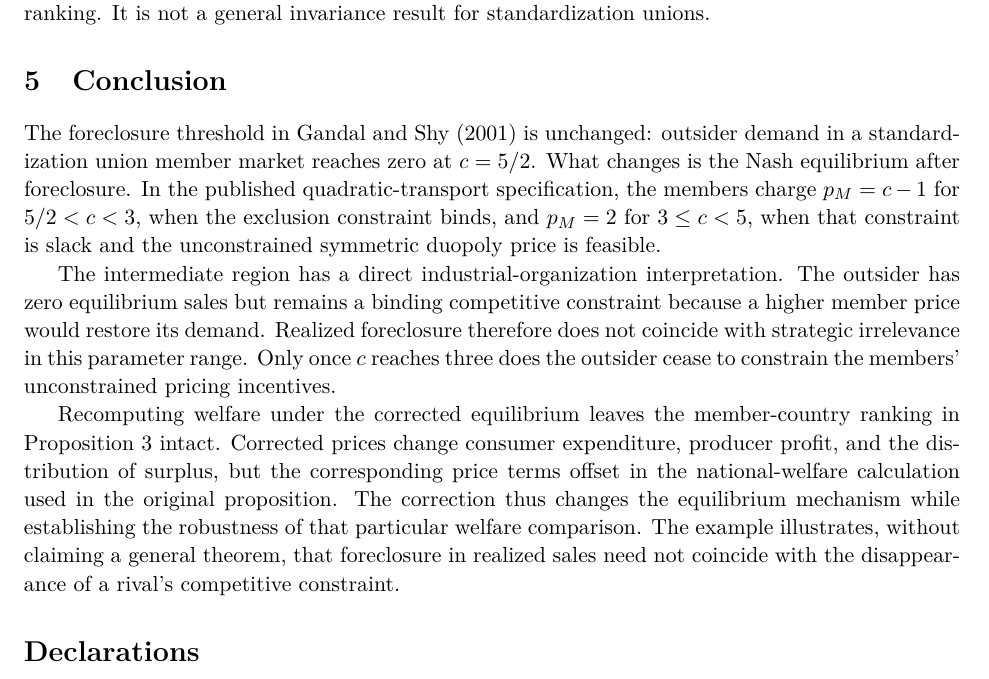
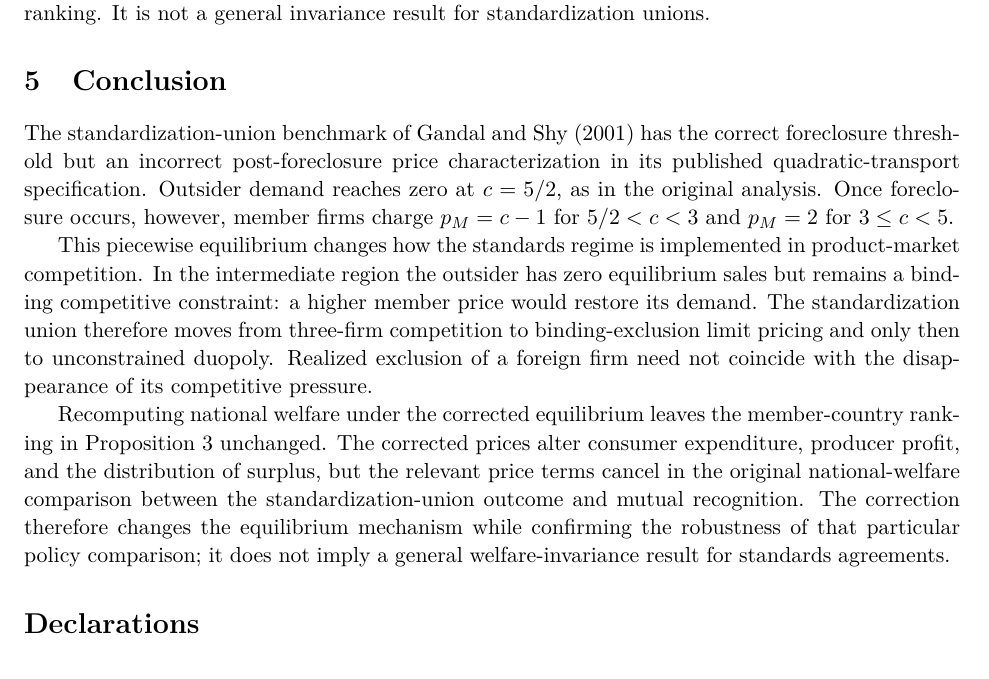
Before and after one commit to ryotamatsuki/gandal-shy-foreclosure-correction, a LaTeX paper (paper/main.tex, which reads paper/sections/05_conclusion.tex): part of page 7 of 8, cut so that both start at the same text. Compiled offline with pdfLaTeX.

Commit message:
Stage 13R: align conclusion with international-economics framing

```diff
--- a/paper/sections/05_conclusion.tex
+++ b/paper/sections/05_conclusion.tex
@@ -1,7 +1,7 @@
 \section{Conclusion}\label{sec:conclusion}
 
-The foreclosure threshold in Gandal and Shy (2001) is unchanged: outsider demand in a standardization union member market reaches zero at $c=5/2$. What changes is the Nash equilibrium after foreclosure. In the published quadratic-transport specification, the members charge $p_M=c-1$ for $5/2<c<3$, when the exclusion constraint binds, and $p_M=2$ for $3\leq c<5$, when that constraint is slack and the unconstrained symmetric duopoly price is feasible.
+The standardization-union benchmark of Gandal and Shy (2001) has the correct foreclosure threshold but an incorrect post-foreclosure price characterization in its published quadratic-transport specification. Outsider demand reaches zero at $c=5/2$, as in the original analysis. Once foreclosure occurs, however, member firms charge $p_M=c-1$ for $5/2<c<3$ and $p_M=2$ for $3\leq c<5$.
 
-The intermediate region has a direct industrial-organization interpretation. The outsider has zero equilibrium sales but remains a binding competitive constraint because a higher member price would restore its demand. Realized foreclosure therefore does not coincide with strategic irrelevance in this parameter range. Only once $c$ reaches three does the outsider cease to constrain the members' unconstrained pricing incentives.
+This piecewise equilibrium changes how the standards regime is implemented in product-market competition. In the intermediate region the outsider has zero equilibrium sales but remains a binding competitive constraint: a higher member price would restore its demand. The standardization union therefore moves from three-firm competition to binding-exclusion limit pricing and only then to unconstrained duopoly. Realized exclusion of a foreign firm need not coincide with the disappearance of its competitive pressure.
 
-Recomputing welfare under the corrected equilibrium leaves the member-country ranking in Proposition 3 intact. Corrected prices change consumer expenditure, producer profit, and the distribution of surplus, but the corresponding price terms offset in the national-welfare calculation used in the original proposition. The correction thus changes the equilibrium mechanism while establishing the robustness of that particular welfare comparison. The example illustrates, without claiming a general theorem, that foreclosure in realized sales need not coincide with the disappearance of a rival's competitive constraint.
+Recomputing national welfare under the corrected equilibrium leaves the member-country ranking in Proposition 3 unchanged. The corrected prices alter consumer expenditure, producer profit, and the distribution of surplus, but the relevant price terms cancel in the original national-welfare comparison between the standardization-union outcome and mutual recognition. The correction therefore changes the equilibrium mechanism while confirming the robustness of that particular policy comparison; it does not imply a general welfare-invariance result for standards agreements.
```
